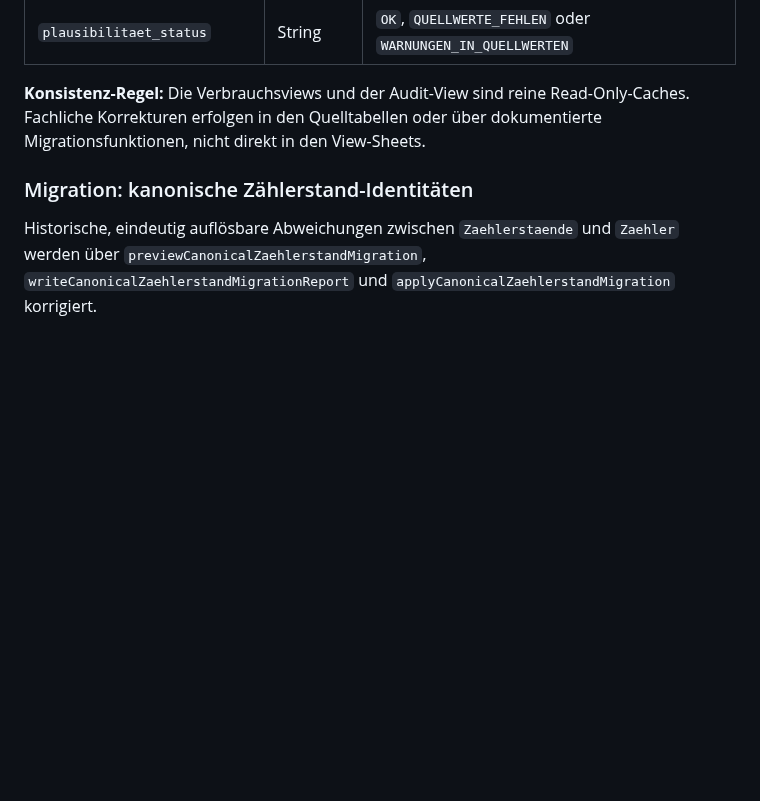
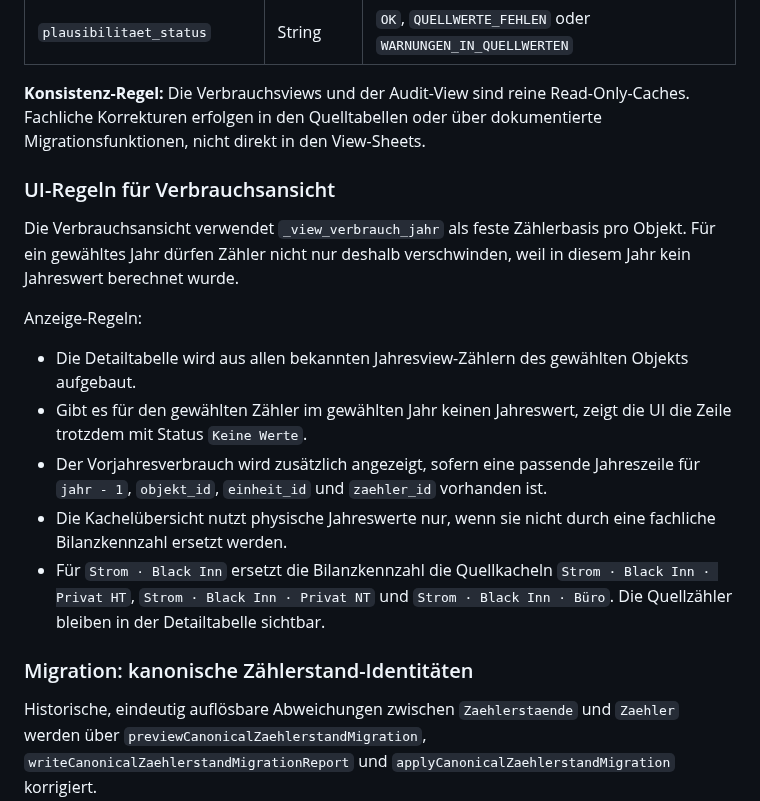
Before and after one commit to MR-ops-007/Hausverwaltung, a Markdown page: DATA_MODEL.md, the part around the change. GitHub-like rendering; blank space fills up the shorter version.

Commit message:
Document consumption dashboard rules

```diff
--- a/DATA_MODEL.md
+++ b/DATA_MODEL.md
@@ -421,6 +421,17 @@ Wichtige Felder:
 
 **Konsistenz-Regel:** Die Verbrauchsviews und der Audit-View sind reine Read-Only-Caches. Fachliche Korrekturen erfolgen in den Quelltabellen oder über dokumentierte Migrationsfunktionen, nicht direkt in den View-Sheets.
 
+### UI-Regeln für Verbrauchsansicht
+Die Verbrauchsansicht verwendet `_view_verbrauch_jahr` als feste Zählerbasis pro Objekt. Für ein gewähltes Jahr dürfen Zähler nicht nur deshalb verschwinden, weil in diesem Jahr kein Jahreswert berechnet wurde.
+
+Anzeige-Regeln:
+
+- Die Detailtabelle wird aus allen bekannten Jahresview-Zählern des gewählten Objekts aufgebaut.
+- Gibt es für den gewählten Zähler im gewählten Jahr keinen Jahreswert, zeigt die UI die Zeile trotzdem mit Status `Keine Werte`.
+- Der Vorjahresverbrauch wird zusätzlich angezeigt, sofern eine passende Jahreszeile für `jahr - 1`, `objekt_id`, `einheit_id` und `zaehler_id` vorhanden ist.
+- Die Kachelübersicht nutzt physische Jahreswerte nur, wenn sie nicht durch eine fachliche Bilanzkennzahl ersetzt werden.
+- Für `Strom · Black Inn` ersetzt die Bilanzkennzahl die Quellkacheln `Strom · Black Inn · Privat HT`, `Strom · Black Inn · Privat NT` und `Strom · Black Inn · Büro`. Die Quellzähler bleiben in der Detailtabelle sichtbar.
+
 ### Migration: kanonische Zählerstand-Identitäten
 Historische, eindeutig auflösbare Abweichungen zwischen `Zaehlerstaende` und `Zaehler` werden über `previewCanonicalZaehlerstandMigration`, `writeCanonicalZaehlerstandMigrationReport` und `applyCanonicalZaehlerstandMigration` korrigiert.
 
```
Also changed, not shown: PROJECT_STATE.md (+2 -0 lines).
